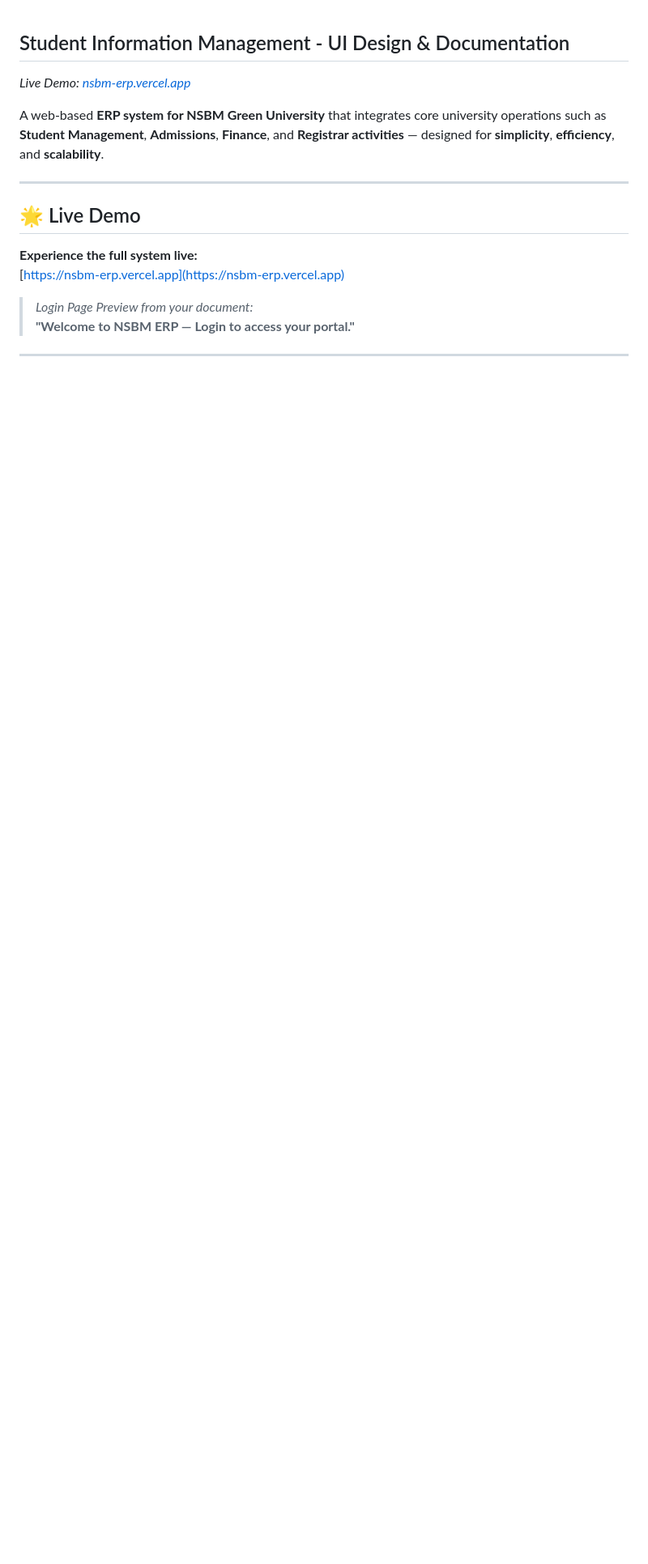
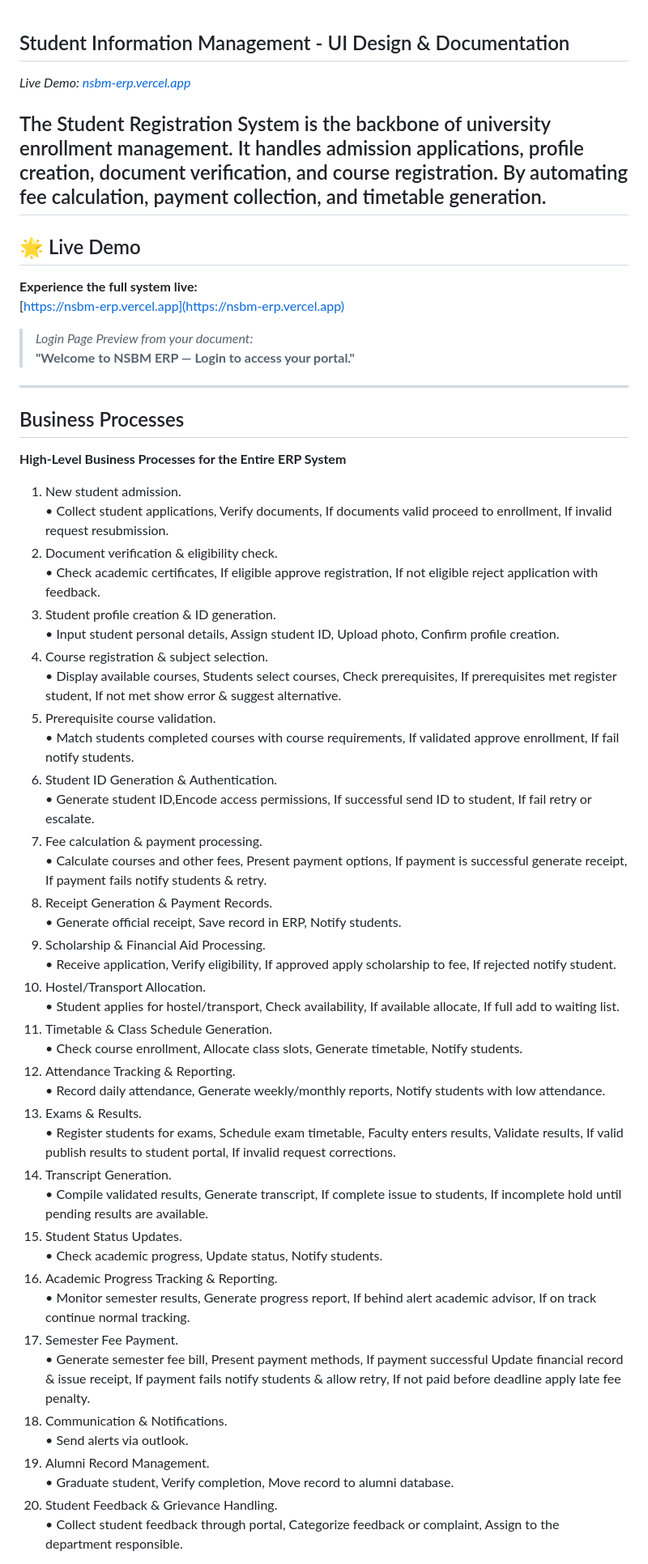
Before and after one commit to Deshi-Bhagya/NSBM-ERP, a Markdown page: README.md, the part around the change printed below. Shown: that part at 81% size. Drawn GitHub-style; blank space fills up the shorter version.

```diff
--- a/README.md
+++ b/README.md
@@ -3,8 +3,9 @@
 
 *Live Demo: [nsbm-erp.vercel.app](https://nsbm-erp.vercel.app)*
 
-A web-based **ERP system for NSBM Green University** that integrates core university operations such as **Student Management**, **Admissions**, **Finance**, and **Registrar activities** — designed for **simplicity**, **efficiency**, and **scalability**.
-
+The Student Registration System is the backbone of university enrollment management. It handles
+admission applications, profile creation, document verification, and course registration. By automating fee
+calculation, payment collection, and timetable generation.
 ---
 
 ## 🌟 Live Demo
@@ -17,3 +18,63 @@ A web-based **ERP system for NSBM Green University** that integrates core univer
 
 ---
 
+## Business Processes
+
+**High-Level Business Processes for the Entire ERP System**
+
+1. New student admission.
+•  Collect student applications, Verify documents, If documents valid proceed to enrollment,
+If invalid request resubmission.
+2. Document verification & eligibility check.
+•  Check academic certificates, If eligible approve registration, If not eligible reject
+application with feedback.
+3. Student profile creation & ID generation.
+•  Input student personal details, Assign student ID, Upload photo, Confirm profile creation.
+4. Course registration & subject selection.
+•  Display available courses, Students select courses, Check prerequisites, If prerequisites
+met register student, If not met show error & suggest alternative.
+5. Prerequisite course validation.
+•  Match students completed courses with course requirements, If validated approve
+enrollment, If fail notify students.
+6. Student ID Generation & Authentication.
+•  Generate student ID,Encode access permissions, If successful send ID to student, If fail
+retry or escalate.
+7. Fee calculation & payment processing.
+•  Calculate courses and other fees, Present payment options, If payment is successful
+generate receipt, If payment fails notify students & retry.
+8. Receipt Generation & Payment Records.
+•  Generate official receipt, Save record in ERP, Notify students.
+9. Scholarship & Financial Aid Processing.
+•  Receive application, Verify eligibility, If approved apply scholarship to fee, If rejected
+notify student.
+10. Hostel/Transport Allocation.
+•  Student applies for hostel/transport, Check availability, If available allocate, If full add to
+waiting list.
+11. Timetable & Class Schedule Generation.
+•  Check course enrollment, Allocate class slots, Generate timetable, Notify students.
+12. Attendance Tracking & Reporting.
+•  Record daily attendance, Generate weekly/monthly reports, Notify students with low
+attendance.
+13. Exams & Results.
+•  Register students for exams, Schedule exam timetable, Faculty enters results, Validate
+results, If valid publish results to student portal, If invalid request corrections.
+14. Transcript Generation.
+•  Compile validated results, Generate transcript, If complete issue to students, If
+incomplete hold until pending results are available.
+15. Student Status Updates.
+•  Check academic progress, Update status, Notify students.
+16. Academic Progress Tracking & Reporting.
+•  Monitor semester results, Generate progress report, If behind alert academic advisor, If
+on track continue normal tracking.
+17. Semester Fee Payment.
+•  Generate semester fee bill, Present payment methods, If payment successful Update
+financial record & issue receipt, If payment fails notify students & allow retry, If not paid
+before deadline apply late fee penalty.
+18. Communication & Notifications.
+•  Send alerts via outlook.
+19. Alumni Record Management.
+•  Graduate student, Verify completion, Move record to alumni database.
+20. Student Feedback & Grievance Handling.
+•  Collect student feedback through portal, Categorize feedback or complaint, Assign to the
+department responsible.
+
```
Also changed, not shown: other parts of README.md (+26 -41 lines).
